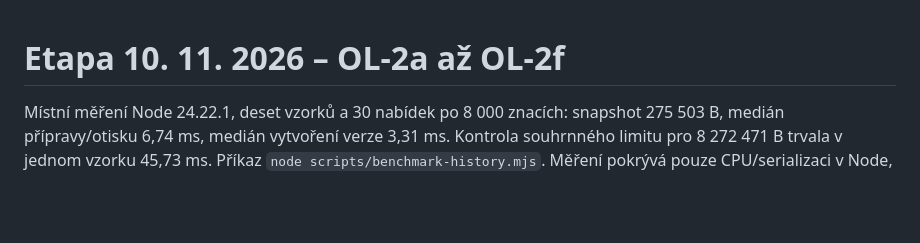
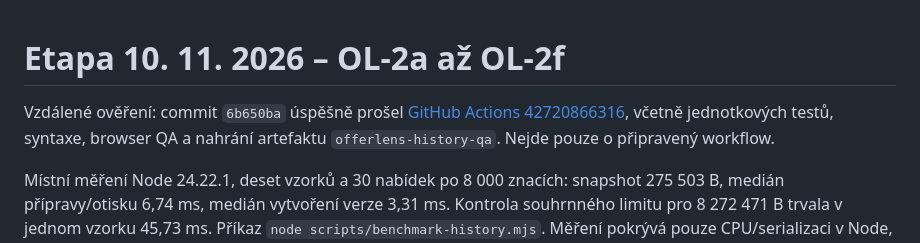
Before and after one commit to OmegaCatt/offerlens, a Markdown page: docs/QA.md, the part around the change. Drawn GitHub-style; blank space fills up the shorter version.

Commit message:
docs: link verified request-history CI evidence

```diff
--- a/docs/QA.md
+++ b/docs/QA.md
@@ -1,4 +1,6 @@
 # Etapa 10. 11. 2026 – OL-2a až OL-2f
+
+Vzdálené ověření: commit `6b650ba` úspěšně prošel [GitHub Actions 42720866316](https://github.com/OmegaCatt/offerlens/actions/runs/42720866316), včetně jednotkových testů, syntaxe, browser QA a nahrání artefaktu `offerlens-history-qa`. Nejde pouze o připravený workflow.
 
 Místní měření Node 24.22.1, deset vzorků a 30 nabídek po 8 000 znacích: snapshot 275 503 B, medián přípravy/otisku 6,74 ms, medián vytvoření verze 3,31 ms. Kontrola souhrnného limitu pro 8 272 471 B trvala v jednom vzorku 45,73 ms. Příkaz `node scripts/benchmark-history.mjs`. Měření pokrývá pouze CPU/serializaci v Node, nikoli diskovou latenci IndexedDB v prohlížeči nebo AI a síť.
 
```
Also changed, not shown: README.md (+4 -0 lines).
